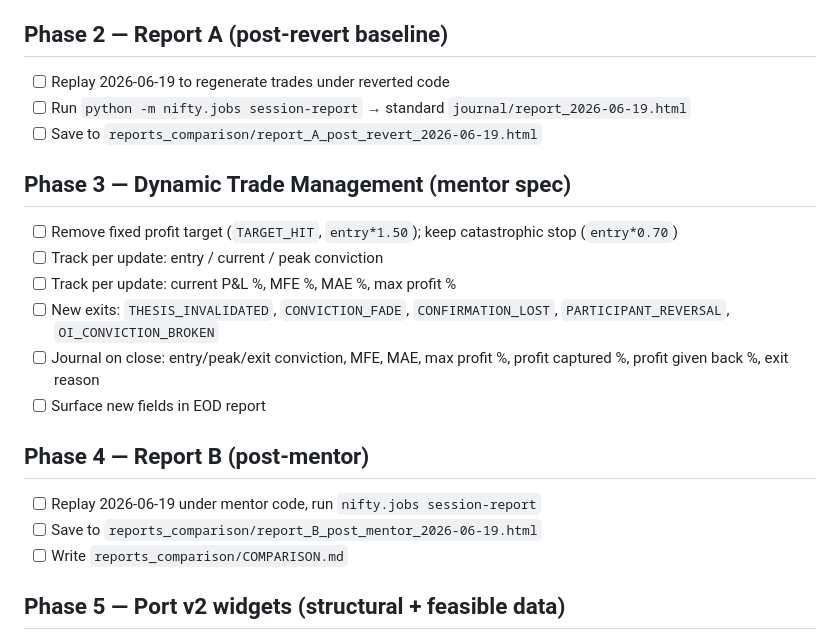
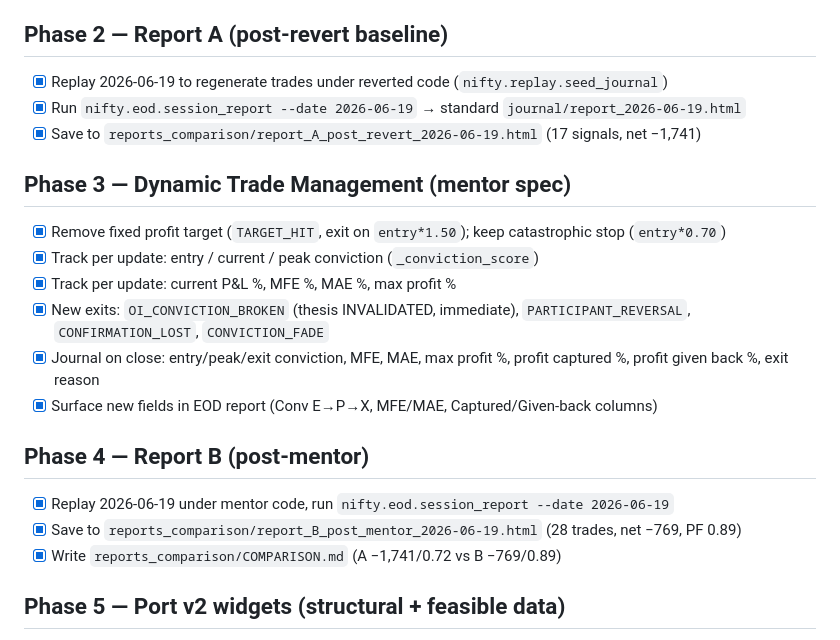
Before and after one commit to DoctorWolf69/nifty-dashboard, a Markdown page: TODO.md, the part around the change. Drawn GitHub-style.

Commit message:
Mark Phases 3-4 complete in TODO (dynamic trade mgmt + both reports)

```diff
--- a/TODO.md
+++ b/TODO.md
@@ -25,24 +25,24 @@ mentor changes — for side-by-side comparison.
       → reproduces the report's "Before" numbers exactly (17 signals, 7/10, PF 0.72, −₹1,741)
 
 ## Phase 2 — Report A (post-revert baseline)
-- [ ] Replay 2026-06-19 to regenerate trades under reverted code
-- [ ] Run `python -m nifty.jobs session-report` → standard `journal/report_2026-06-19.html`
-- [ ] Save to `reports_comparison/report_A_post_revert_2026-06-19.html`
+- [x] Replay 2026-06-19 to regenerate trades under reverted code (`nifty.replay.seed_journal`)
+- [x] Run `nifty.eod.session_report --date 2026-06-19` → standard `journal/report_2026-06-19.html`
+- [x] Save to `reports_comparison/report_A_post_revert_2026-06-19.html` (17 signals, net −1,741)
 
 ## Phase 3 — Dynamic Trade Management (mentor spec)
-- [ ] Remove fixed profit target (`TARGET_HIT`, `entry*1.50`); keep catastrophic stop (`entry*0.70`)
-- [ ] Track per update: entry / current / peak conviction
-- [ ] Track per update: current P&L %, MFE %, MAE %, max profit %
-- [ ] New exits: `THESIS_INVALIDATED`, `CONVICTION_FADE`, `CONFIRMATION_LOST`,
-      `PARTICIPANT_REVERSAL`, `OI_CONVICTION_BROKEN`
-- [ ] Journal on close: entry/peak/exit conviction, MFE, MAE, max profit %,
+- [x] Remove fixed profit target (`TARGET_HIT`, exit on `entry*1.50`); keep catastrophic stop (`entry*0.70`)
+- [x] Track per update: entry / current / peak conviction (`_conviction_score`)
+- [x] Track per update: current P&L %, MFE %, MAE %, max profit %
+- [x] New exits: `OI_CONVICTION_BROKEN` (thesis INVALIDATED, immediate), `PARTICIPANT_REVERSAL`,
+      `CONFIRMATION_LOST`, `CONVICTION_FADE`
+- [x] Journal on close: entry/peak/exit conviction, MFE, MAE, max profit %,
       profit captured %, profit given back %, exit reason
-- [ ] Surface new fields in EOD report
+- [x] Surface new fields in EOD report (Conv E→P→X, MFE/MAE, Captured/Given-back columns)
 
 ## Phase 4 — Report B (post-mentor)
-- [ ] Replay 2026-06-19 under mentor code, run `nifty.jobs session-report`
-- [ ] Save to `reports_comparison/report_B_post_mentor_2026-06-19.html`
-- [ ] Write `reports_comparison/COMPARISON.md`
+- [x] Replay 2026-06-19 under mentor code, run `nifty.eod.session_report --date 2026-06-19`
+- [x] Save to `reports_comparison/report_B_post_mentor_2026-06-19.html` (28 trades, net −769, PF 0.89)
+- [x] Write `reports_comparison/COMPARISON.md` (A −1,741/0.72 vs B −769/0.89)
 
 ## Phase 5 — Port v2 widgets (structural + feasible data)
 - [ ] Tab-based layout (Live / Context / Chain / Journal) over existing panels
```
